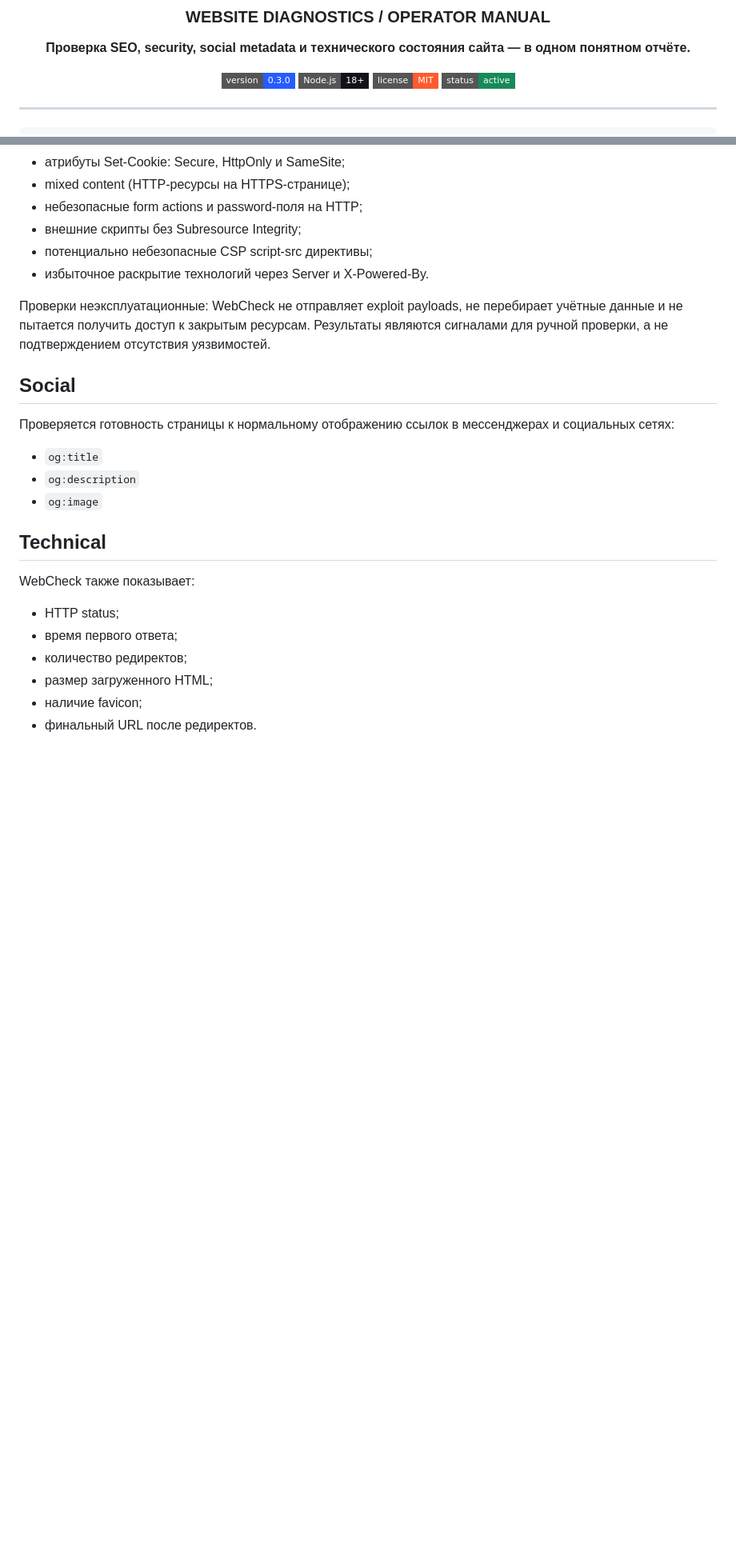
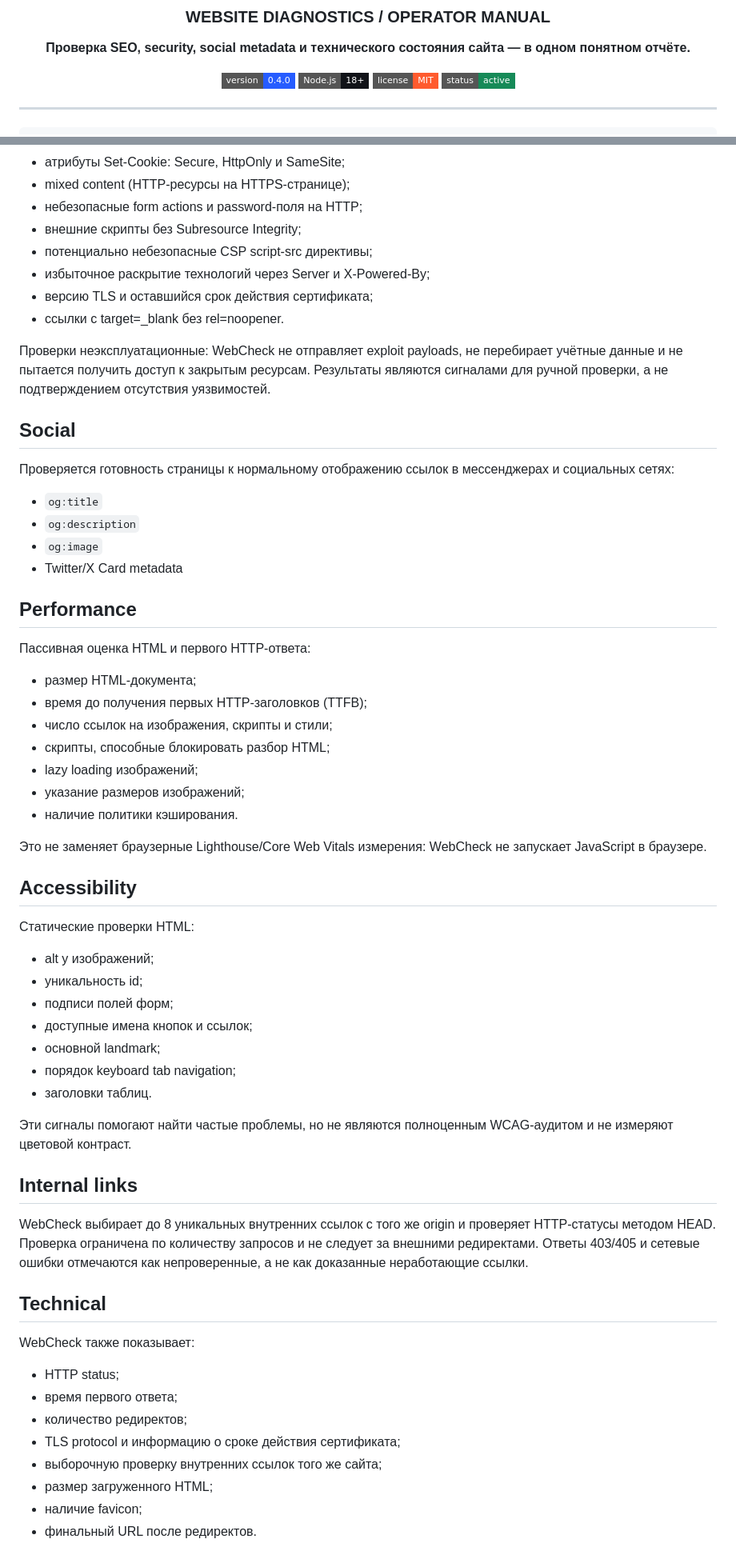
Before and after one commit to CayPlayProjects/WebCheck, a Markdown page: README.md, 2 parts joined by grey strips. Shown at 80% size. Rendered like a GitHub page; badges without logos; blank space fills up the shorter version.

```diff
--- a/README.md
+++ b/README.md
@@ -6,7 +6,7 @@
 
 **Проверка SEO, security, social metadata и технического состояния сайта — в одном понятном отчёте.**
 
-![Version](https://img.shields.io/badge/version-0.3.0-265CFF?style=flat-square)
+![Version](https://img.shields.io/badge/version-0.4.0-265CFF?style=flat-square)
 ![Node](https://img.shields.io/badge/Node.js-18%2B-111318?style=flat-square)
 ![License](https://img.shields.io/badge/license-MIT-FF5B2E?style=flat-square)
 ![Status](https://img.shields.io/badge/status-active-168A58?style=flat-square)
@@ -80,7 +80,9 @@ WebCheck не требует базы данных, регистрации по
 - небезопасные form actions и password-поля на HTTP;
 - внешние скрипты без Subresource Integrity;
 - потенциально небезопасные CSP script-src директивы;
-- избыточное раскрытие технологий через Server и X-Powered-By.
+- избыточное раскрытие технологий через Server и X-Powered-By;
+- версию TLS и оставшийся срок действия сертификата;
+- ссылки с target=_blank без rel=noopener.
 
 Проверки неэксплуатационные: WebCheck не отправляет exploit payloads, не перебирает учётные данные и не пытается получить доступ к закрытым ресурсам. Результаты являются сигналами для ручной проверки, а не подтверждением отсутствия уязвимостей.
 
@@ -91,6 +93,39 @@ WebCheck не требует базы данных, регистрации по
 - `og:title`
 - `og:description`
 - `og:image`
+- Twitter/X Card metadata
+
+## Performance
+
+Пассивная оценка HTML и первого HTTP-ответа:
+
+- размер HTML-документа;
+- время до получения первых HTTP-заголовков (TTFB);
+- число ссылок на изображения, скрипты и стили;
+- скрипты, способные блокировать разбор HTML;
+- lazy loading изображений;
+- указание размеров изображений;
+- наличие политики кэширования.
+
+Это не заменяет браузерные Lighthouse/Core Web Vitals измерения: WebCheck не запускает JavaScript в браузере.
+
+## Accessibility
+
+Статические проверки HTML:
+
+- alt у изображений;
+- уникальность id;
+- подписи полей форм;
+- доступные имена кнопок и ссылок;
+- основной landmark;
+- порядок keyboard tab navigation;
+- заголовки таблиц.
+
+Эти сигналы помогают найти частые проблемы, но не являются полноценным WCAG-аудитом и не измеряют цветовой контраст.
+
+## Internal links
+
+WebCheck выбирает до 8 уникальных внутренних ссылок с того же origin и проверяет HTTP-статусы методом HEAD. Проверка ограничена по количеству запросов и не следует за внешними редиректами. Ответы 403/405 и сетевые ошибки отмечаются как непроверенные, а не как доказанные неработающие ссылки.
 
 ## Technical
 
@@ -99,6 +134,8 @@ WebCheck также показывает:
 - HTTP status;
 - время первого ответа;
 - количество редиректов;
+- TLS protocol и информацию о сроке действия сертификата;
+- выборочную проверку внутренних ссылок того же сайта;
 - размер загруженного HTML;
 - наличие favicon;
 - финальный URL после редиректов.
```
Also changed, not shown: other parts of README.md (+25 -3 lines).
